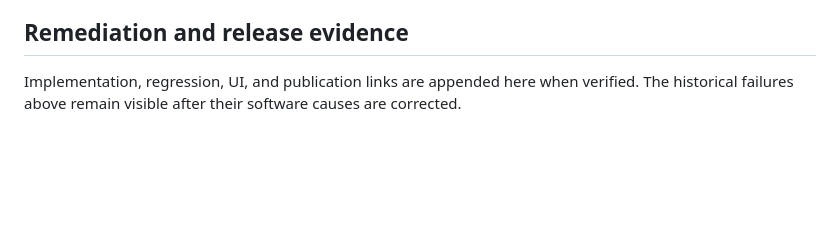
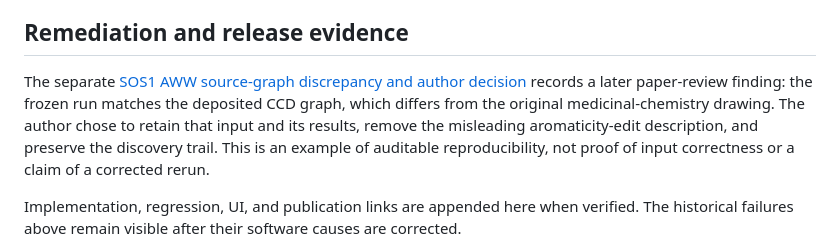
Before and after one commit to rafwiewiora/molarium, a Markdown page: reviews/DESIGN_FINDINGS_AND_FIXES_2026-09-06.md, the part around the change. Rendered like a GitHub page; blank space fills up the shorter version.

```diff
--- a/reviews/DESIGN_FINDINGS_AND_FIXES_2026-09-06.md
+++ b/reviews/DESIGN_FINDINGS_AND_FIXES_2026-09-06.md
@@ -196,6 +196,13 @@ created by this three-system development panel.
 
 ## Remediation and release evidence
 
+The separate [SOS1 AWW source-graph discrepancy and author decision](./SOS1-AWW-SOURCE-GRAPH-DISCREPANCY-2026-09-07.md)
+records a later paper-review finding: the frozen run matches the deposited CCD
+graph, which differs from the original medicinal-chemistry drawing. The author
+chose to retain that input and its results, remove the misleading aromaticity-edit
+description, and preserve the discovery trail. This is an example of auditable
+reproducibility, not proof of input correctness or a claim of a corrected rerun.
+
 Implementation, regression, UI, and publication links are appended here when verified. The
 historical failures above remain visible after their software causes are corrected.
 
```
Also changed, not shown: reviews/SOS1-AWW-SOURCE-GRAPH-DISCREPANCY-2026-09-07.md (added, +68 -0 lines).
